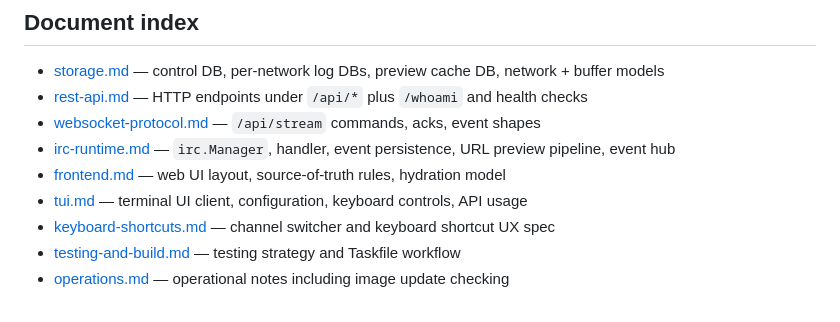
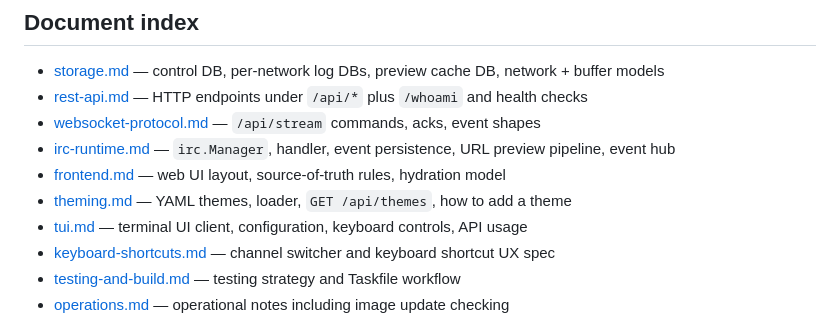
Before and after one commit to lepinkainen/lurker, a Markdown page: ai-docs/ARCHITECTURE.md, the part around the change. GitHub-like rendering.

```diff
--- a/ai-docs/ARCHITECTURE.md
+++ b/ai-docs/ARCHITECTURE.md
@@ -9,6 +9,7 @@ This document is for AI agents and other technical readers. It gives the system
 - [websocket-protocol.md](websocket-protocol.md) — `/api/stream` commands, acks, event shapes
 - [irc-runtime.md](irc-runtime.md) — `irc.Manager`, handler, event persistence, URL preview pipeline, event hub
 - [frontend.md](frontend.md) — web UI layout, source-of-truth rules, hydration model
+- [theming.md](theming.md) — YAML themes, loader, `GET /api/themes`, how to add a theme
 - [tui.md](tui.md) — terminal UI client, configuration, keyboard controls, API usage
 - [keyboard-shortcuts.md](keyboard-shortcuts.md) — channel switcher and keyboard shortcut UX spec
 - [testing-and-build.md](testing-and-build.md) — testing strategy and Taskfile workflow
```
Also changed, not shown: ai-docs/frontend.md (+5 -0 lines), ai-docs/theming.md (added, +133 -0 lines).
